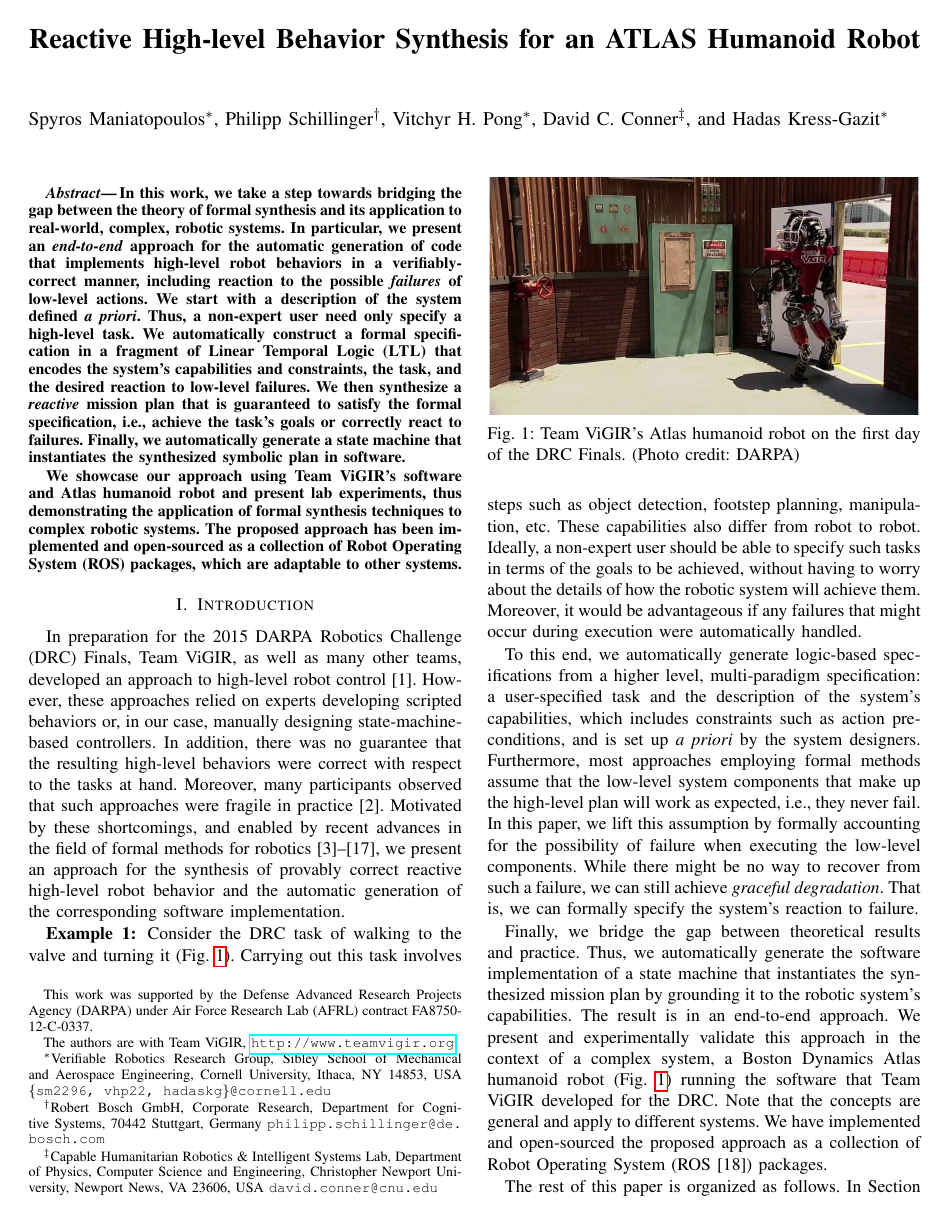
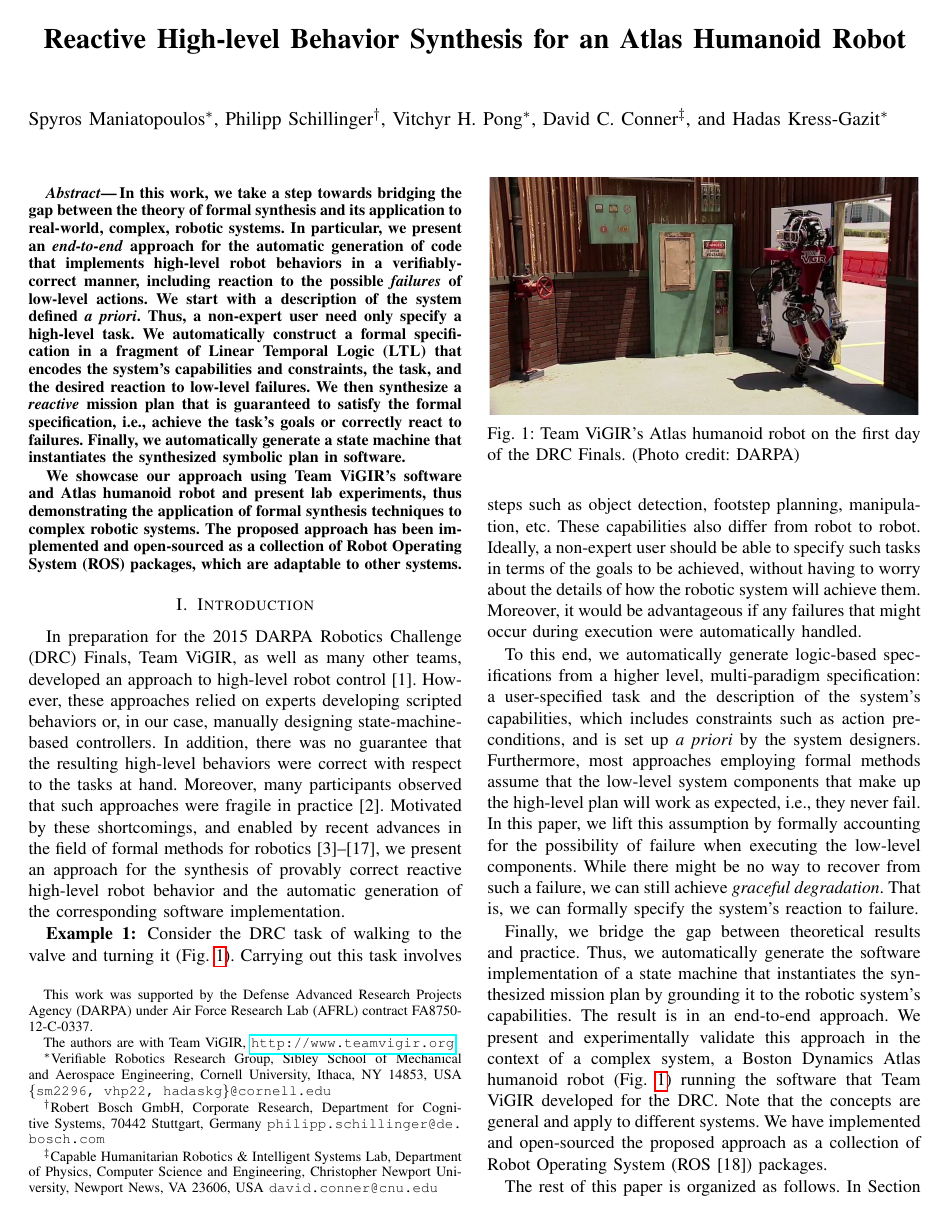
Before and after one commit to spmaniato/Behavior-Synthesis-ICRA-2016, a LaTeX thesis (main.tex): page 1 of 8. Compiled offline with pdfLaTeX.

Commit message:
[main] Change ATLAS to Atlas in paper title

```diff
--- a/main.tex
+++ b/main.tex
@@ -79,7 +79,7 @@
 
 %
 \title{\LARGE \bf
-	Reactive High-level Behavior Synthesis for an ATLAS Humanoid Robot
+	Reactive High-level Behavior Synthesis for an Atlas Humanoid Robot
 }
 \author{Spyros Maniatopoulos$^{*}$, Philipp Schillinger$^{\dagger}$, Vitchyr H. Pong$^{*}$, David C. Conner$^{\ddagger}$, and Hadas Kress-Gazit$^{*}$% 	<-this % stops a space
 \thanks{This work was supported by the Defense Advanced Research Projects Agency (DARPA) under Air Force Research Lab (AFRL) contract FA8750-12-C-0337.}
```
